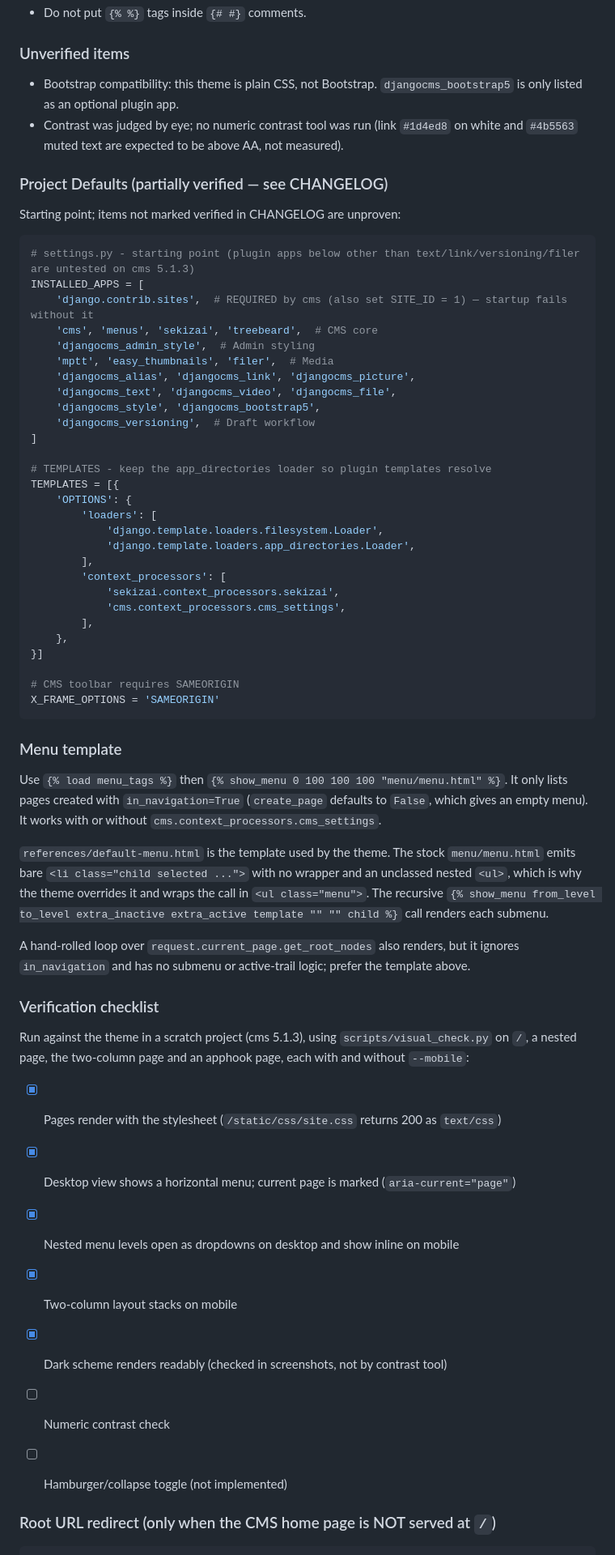
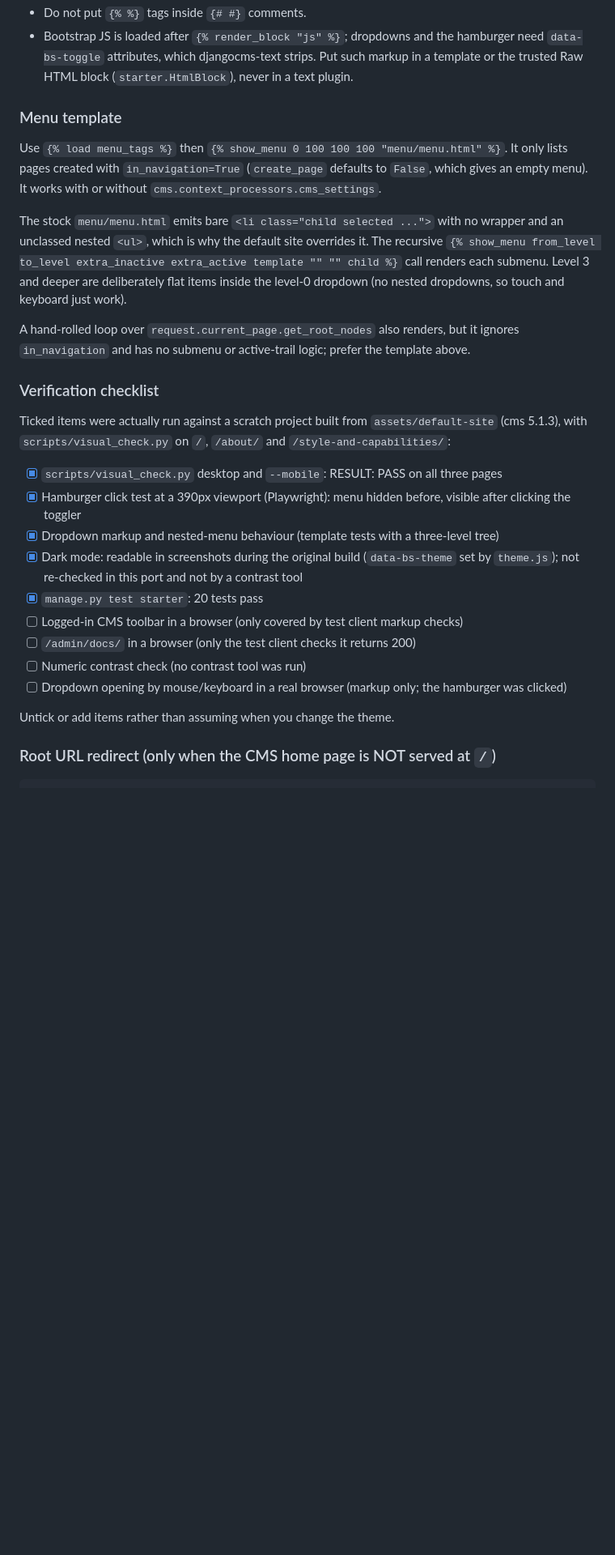
Before and after one commit to growlf/djangocms-agent, a Markdown page: references/templates-and-theme.md, the part around one of its changes. Shown at 81% size. Rendered like a GitHub page; blank space fills up the shorter version.

Commit message:
templates-and-theme.md: rewrite for the Bootstrap default site, honest checklist

````diff
--- a/references/templates-and-theme.md
+++ b/references/templates-and-theme.md
@@ -38,64 +32,28 @@ Rules these templates follow (and that any replacement must too):
 - Do not put `{% %}` tags inside `{# #}` comments.
-
-### Unverified items
-- Bootstrap compatibility: this theme is plain CSS, not Bootstrap. `djangocms_bootstrap5` is only listed as an optional plugin app.
-- Contrast was judged by eye; no numeric contrast tool was run (link `#1d4ed8` on white and `#4b5563` muted text are expected to be above AA, not measured).
-
-
-### Project Defaults (partially verified — see CHANGELOG)
-
-Starting point; items not marked verified in CHANGELOG are unproven:
-
-```python
-# settings.py - starting point (plugin apps below other than text/link/versioning/filer are untested on cms 5.1.3)
-INSTALLED_APPS = [
-    'django.contrib.sites',  # REQUIRED by cms (also set SITE_ID = 1) — startup fails without it
-    'cms', 'menus', 'sekizai', 'treebeard',  # CMS core
-    'djangocms_admin_style',  # Admin styling
-    'mptt', 'easy_thumbnails', 'filer',  # Media
-    'djangocms_alias', 'djangocms_link', 'djangocms_picture',
-    'djangocms_text', 'djangocms_video', 'djangocms_file',
-    'djangocms_style', 'djangocms_bootstrap5',
-    'djangocms_versioning',  # Draft workflow
-]
-
-# TEMPLATES - keep the app_directories loader so plugin templates resolve
-TEMPLATES = [{
-    'OPTIONS': {
-        'loaders': [
-            'django.template.loaders.filesystem.Loader',
-            'django.template.loaders.app_directories.Loader',
-        ],
-        'context_processors': [
-            'sekizai.context_processors.sekizai',
-            'cms.context_processors.cms_settings',
-        ],
-    },
-}]
-
-# CMS toolbar requires SAMEORIGIN
-X_FRAME_OPTIONS = 'SAMEORIGIN'
-```
+- Bootstrap JS is loaded after `{% render_block "js" %}`; dropdowns and the hamburger need `data-bs-toggle` attributes, which djangocms-text strips. Put such markup in a template or the trusted Raw HTML block (`starter.HtmlBlock`), never in a text plugin.
 
 ### Menu template
 
 Use `{% load menu_tags %}` then `{% show_menu 0 100 100 100 "menu/menu.html" %}`. It only lists pages created with `in_navigation=True` (`create_page` defaults to `False`, which gives an empty menu). It works with or without `cms.context_processors.cms_settings`.
 
-`references/default-menu.html` is the template used by the theme. The stock `menu/menu.html` emits bare `<li class="child selected ...">` with no wrapper and an unclassed nested `<ul>`, which is why the theme overrides it and wraps the call in `<ul class="menu">`. The recursive `{% show_menu from_level to_level extra_inactive extra_active template "" "" child %}` call renders each submenu.
+The stock `menu/menu.html` emits bare `<li class="child selected ...">` with no wrapper and an unclassed nested `<ul>`, which is why the default site overrides it. The recursive `{% show_menu from_level to_level extra_inactive extra_active template "" "" child %}` call renders each submenu. Level 3 and deeper are deliberately flat items inside the level-0 dropdown (no nested dropdowns, so touch and keyboard just work).
 
 A hand-rolled loop over `request.current_page.get_root_nodes` also renders, but it ignores `in_navigation` and has no submenu or active-trail logic; prefer the template above.
 
 ### Verification checklist
 
-Run against the theme in a scratch project (cms 5.1.3), using `scripts/visual_check.py` on `/`, a nested page, the two-column page and an apphook page, each with and without `--mobile`:
-- [x] Pages render with the stylesheet (`/static/css/site.css` returns 200 as `text/css`)
-- [x] Desktop view shows a horizontal menu; current page is marked (`aria-current="page"`)
-- [x] Nested menu levels open as dropdowns on desktop and show inline on mobile
-- [x] Two-column layout stacks on mobile
-- [x] Dark scheme renders readably (checked in screenshots, not by contrast tool)
-- [ ] Numeric contrast check
-- [ ] Hamburger/collapse toggle (not implemented)
+Ticked items were actually run against a scratch project built from `assets/default-site` (cms 5.1.3), with `scripts/visual_check.py` on `/`, `/about/` and `/style-and-capabilities/`:
+- [x] `scripts/visual_check.py` desktop and `--mobile`: RESULT: PASS on all three pages
+- [x] Hamburger click test at a 390px viewport (Playwright): menu hidden before, visible after clicking the toggler
+- [x] Dropdown markup and nested-menu behaviour (template tests with a three-level tree)
+- [x] Dark mode: readable in screenshots during the original build (`data-bs-theme` set by `theme.js`); not re-checked in this port and not by a contrast tool
+- [x] `manage.py test starter`: 20 tests pass
+- [ ] Logged-in CMS toolbar in a browser (only covered by test client markup checks)
+- [ ] `/admin/docs/` in a browser (only the test client checks it returns 200)
+- [ ] Numeric contrast check (no contrast tool was run)
+- [ ] Dropdown opening by mouse/keyboard in a real browser (markup only; the hamburger was clicked)
 
+Untick or add items rather than assuming when you change the theme.
 
 ### Root URL redirect (only when the CMS home page is NOT served at `/`)
 ```python
````
Also changed, not shown: other parts of references/templates-and-theme.md (+20 -26 lines).
